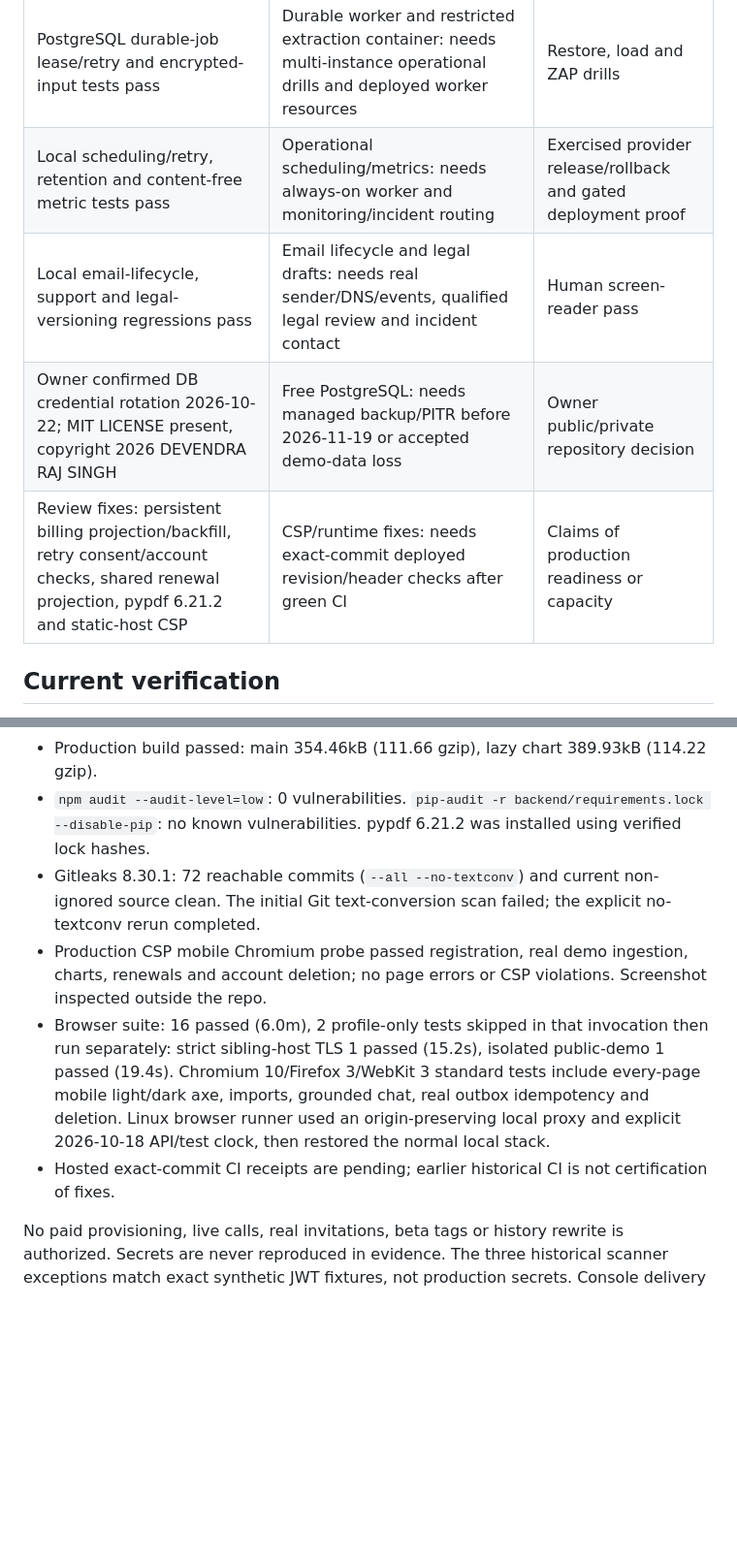
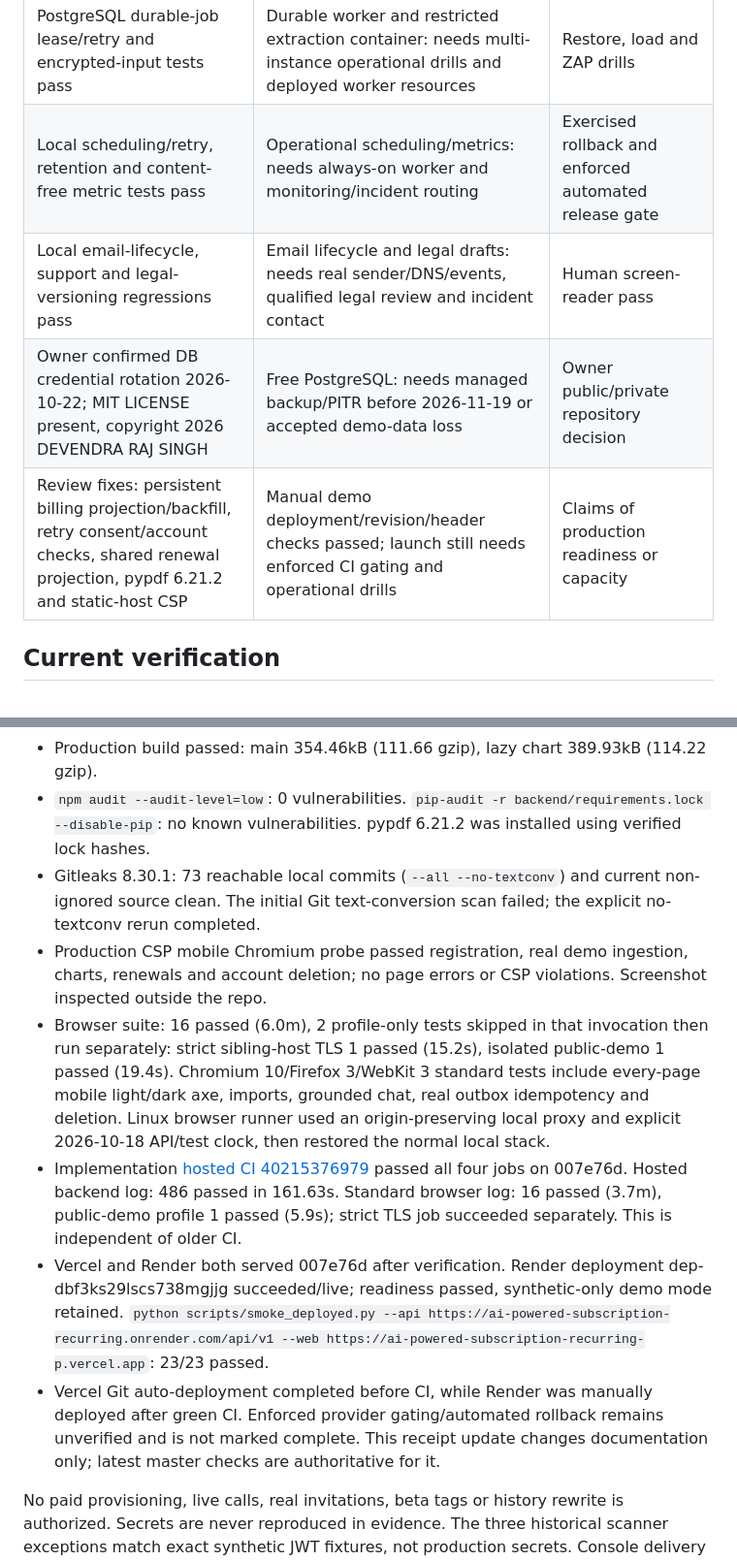
Before and after one commit to devendrarajsingh07/AI-Powered-Subscription-Recurring-Payment-Manager, a Markdown page: docs/DOD.md, 2 parts joined by grey strips. Shown at 97% size. GitHub-like rendering; blank space fills up the shorter version.

Commit message:
docs: record green hosted CI and verified demo deployments

```diff
--- a/docs/DOD.md
+++ b/docs/DOD.md
@@ -13,10 +13,10 @@ Historical measurements do not certify later commits.
 | Disposable, isolated, synthetic-only public-demo controls; local-only shared credential | Demo purge/retention: needs always-on worker and operational monitoring | Two-API/worker Compose crash/shared-limit demonstration |
 | Password-denylist/bcrypt and PostgreSQL auth-limit regressions pass | Verification/reset, revocable rotating same-site sessions and CSRF: needs sibling custom domains/certificates and real email sender | Managed PITR and separate staging |
 | PostgreSQL durable-job lease/retry and encrypted-input tests pass | Durable worker and restricted extraction container: needs multi-instance operational drills and deployed worker resources | Restore, load and ZAP drills |
-| Local scheduling/retry, retention and content-free metric tests pass | Operational scheduling/metrics: needs always-on worker and monitoring/incident routing | Exercised provider release/rollback and gated deployment proof |
+| Local scheduling/retry, retention and content-free metric tests pass | Operational scheduling/metrics: needs always-on worker and monitoring/incident routing | Exercised rollback and enforced automated release gate |
 | Local email-lifecycle, support and legal-versioning regressions pass | Email lifecycle and legal drafts: needs real sender/DNS/events, qualified legal review and incident contact | Human screen-reader pass |
 | Owner confirmed DB credential rotation 2026-10-22; MIT LICENSE present, copyright 2026 DEVENDRA RAJ SINGH | Free PostgreSQL: needs managed backup/PITR before 2026-11-19 or accepted demo-data loss | Owner public/private repository decision |
-| Review fixes: persistent billing projection/backfill, retry consent/account checks, shared renewal projection, pypdf 6.21.2 and static-host CSP | CSP/runtime fixes: needs exact-commit deployed revision/header checks after green CI | Claims of production readiness or capacity |
+| Review fixes: persistent billing projection/backfill, retry consent/account checks, shared renewal projection, pypdf 6.21.2 and static-host CSP | Manual demo deployment/revision/header checks passed; launch still needs enforced CI gating and operational drills | Claims of production readiness or capacity |
 
 ## Current verification
 
@@ -30,7 +30,7 @@ Historical measurements do not certify later commits.
 - Production build passed: main 354.46kB (111.66 gzip), lazy chart 389.93kB (114.22 gzip).
 - `npm audit --audit-level=low`: 0 vulnerabilities. `pip-audit -r backend/requirements.lock
   --disable-pip`: no known vulnerabilities. pypdf 6.21.2 was installed using verified lock hashes.
-- Gitleaks 8.30.1: 72 reachable commits (`--all --no-textconv`) and current non-ignored source
+- Gitleaks 8.30.1: 73 reachable local commits (`--all --no-textconv`) and current non-ignored source
   clean. The initial Git text-conversion scan failed; the explicit no-textconv rerun completed.
 - Production CSP mobile Chromium probe passed registration, real demo ingestion, charts, renewals
   and account deletion; no page errors or CSP violations. Screenshot inspected outside the repo.
@@ -39,7 +39,16 @@ Historical measurements do not certify later commits.
   Chromium 10/Firefox 3/WebKit 3 standard tests include every-page mobile light/dark axe, imports,
   grounded chat, real outbox idempotency and deletion. Linux browser runner used an origin-preserving
   local proxy and explicit 2026-10-18 API/test clock, then restored the normal local stack.
-- Hosted exact-commit CI receipts are pending; earlier historical CI is not certification of fixes.
+- Implementation [hosted CI 40215376979](https://github.com/devendrarajsingh07/AI-Powered-Subscription-Recurring-Payment-Manager/actions/runs/40215376979) passed all four jobs on 007e76d.
+  Hosted backend log: 486 passed in 161.63s. Standard browser log: 16 passed (3.7m), public-demo
+  profile 1 passed (5.9s); strict TLS job succeeded separately. This is independent of older CI.
+- Vercel and Render both served 007e76d after verification. Render deployment
+  dep-dbf3ks29lscs738mgjjg succeeded/live; readiness passed, synthetic-only demo mode retained.
+  `python scripts/smoke_deployed.py --api https://ai-powered-subscription-recurring.onrender.com/api/v1
+  --web https://ai-powered-subscription-recurring-p.vercel.app`: 23/23 passed.
+- Vercel Git auto-deployment completed before CI, while Render was manually deployed after green
+  CI. Enforced provider gating/automated rollback remains unverified and is not marked complete.
+  This receipt update changes documentation only; latest master checks are authoritative for it.
 
 No paid provisioning, live calls, real invitations, beta tags or history rewrite is authorized.
 Secrets are never reproduced in evidence. The three historical scanner exceptions match exact
```
Also changed, not shown: PROJECT_INFO.md (+16 -9 lines), docs/REVIEW_FIXES_2026_10_25.md (+9 -2 lines).
